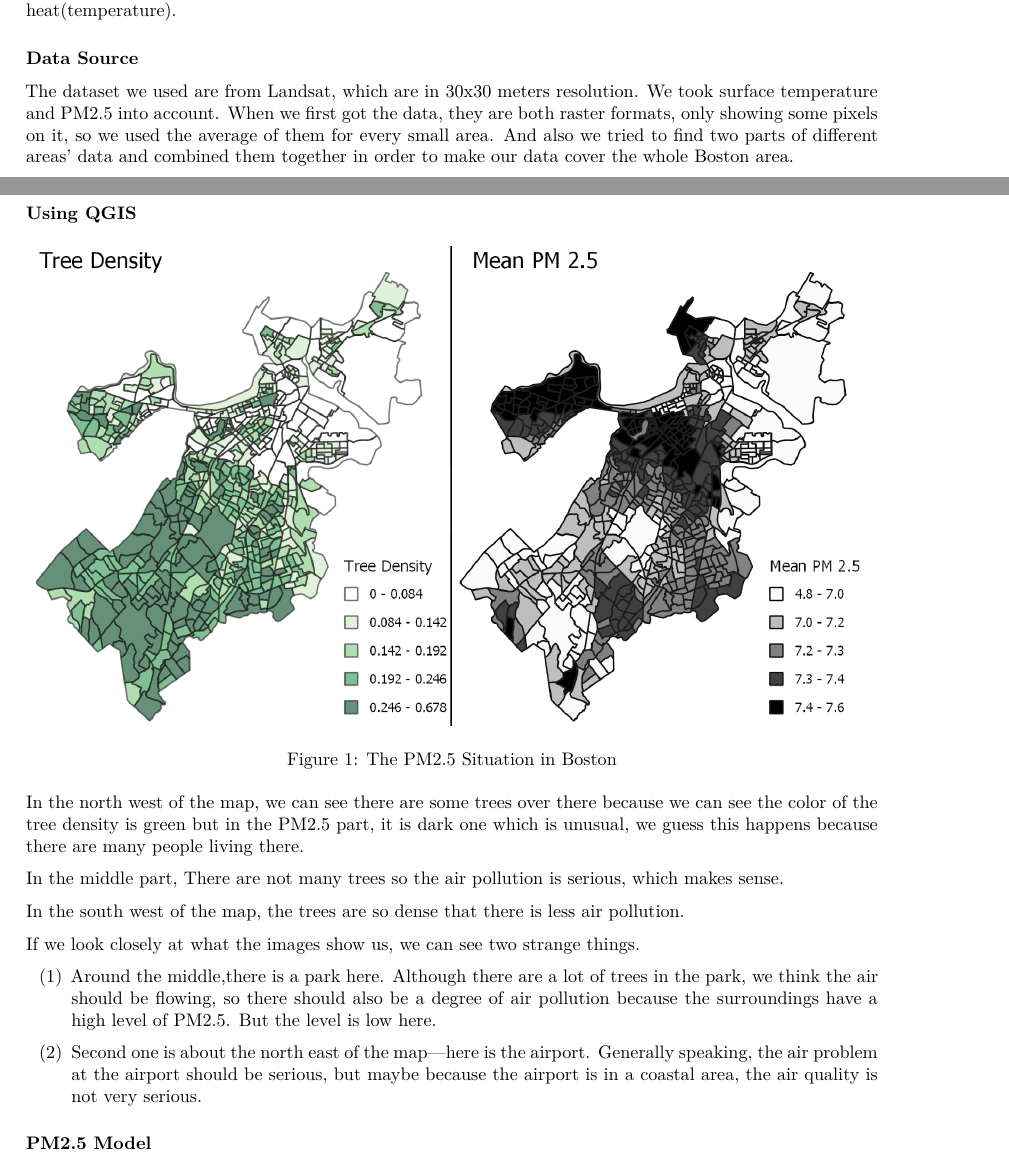
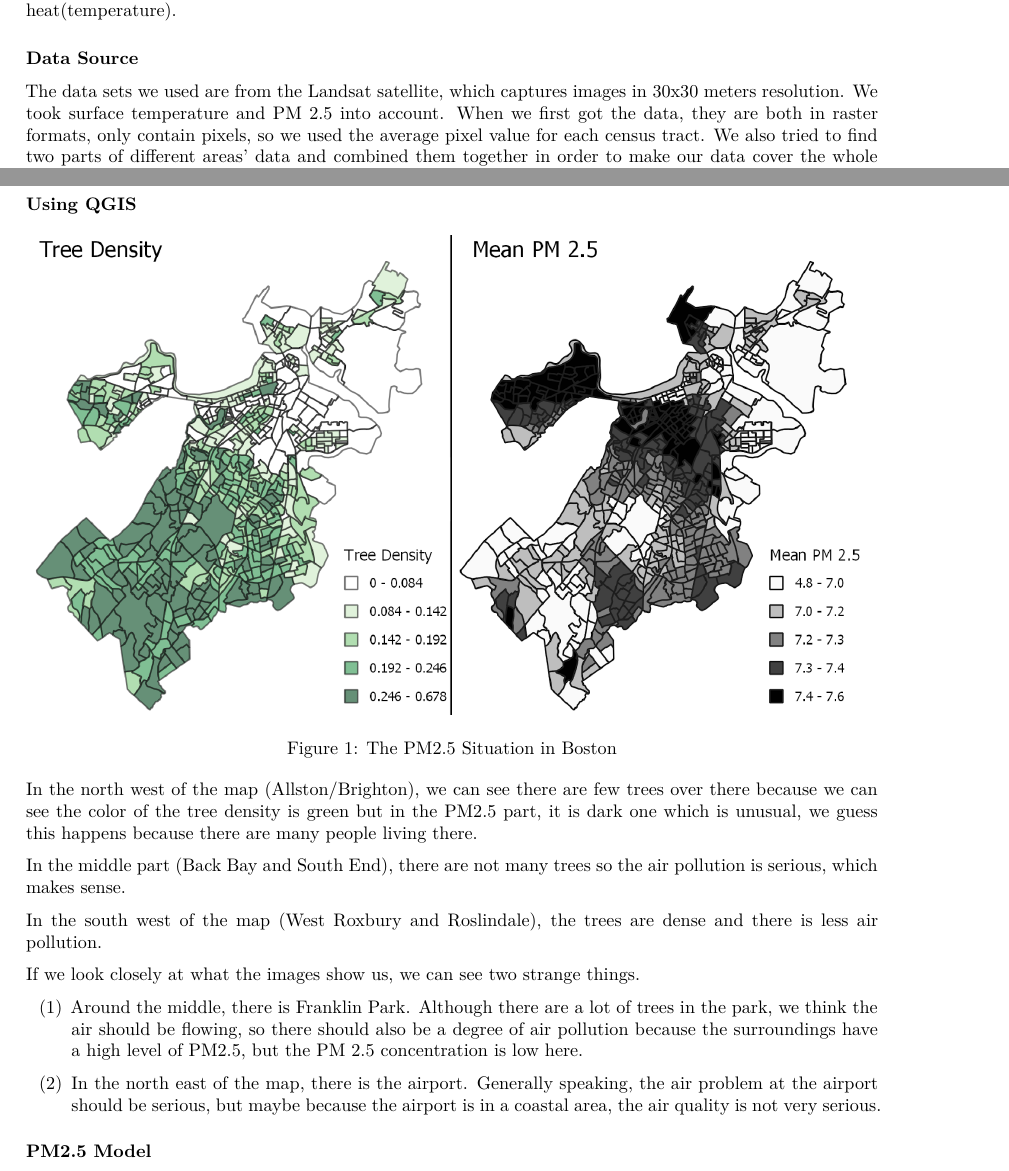
Before and after one commit to r-determan/SpeakfortheTrees_Environment, an R Markdown document (report.Rmd): two parts of pages 1 and 2 of 7, joined at a grey line, cut so that both start at the same text. Rendered offline with R 4.5, knitr and Pandoc, then LaTeX, with nearby package versions; some code elsewhere in the file could not run offline.

Commit message:
add description of data

````diff
--- a/report.Rmd
+++ b/report.Rmd
@@ -23,4 +23,4 @@ In the environment part, we try to relate the tree canopy to the pollution(PM2.5
 
 ### Data Source
 
-The dataset we used are from Landsat, which are in 30x30  meters resolution. We took surface temperature and PM2.5 into account. When we first got the data, they are both raster formats, only showing some pixels on it, so we used the average of them for every small area. And also we tried to find two parts of different areas’ data and combined them together in order to make our data cover the whole Boston area.
+The data sets we used are from the Landsat satellite, which captures images in 30x30 meters resolution. We took surface temperature and PM 2.5 into account. When we first got the data, they are both in raster formats, only contain pixels, so we used the average pixel value for each census tract. We also tried to find two parts of different areas’ data and combined them together in order to make our data cover the whole Boston area.
@@ -127,17 +125,17 @@ kriging_smooth_spherical <- function (formula, data, ...) {
 knitr::include_graphics("Figure1_QGIS_PM25.png")
 ```
 
-In the north west of the map, we can see there are some trees over there because we can see  the color of the tree density is green but in the PM2.5 part, it is dark one which is unusual, we guess this happens because there are many people living there.
+In the north west of the map (Allston/Brighton), we can see there are few trees over there because we can see  the color of the tree density is green but in the PM2.5 part, it is dark one which is unusual, we guess this happens because there are many people living there.
 
-In the middle part, There are not many trees so the air pollution is serious, which makes sense.
+In the middle part (Back Bay and South End), there are not many trees so the air pollution is serious, which makes sense.
 
-In the south west of the map, the trees are so dense that there is less air pollution.
+In the south west of the map (West Roxbury and Roslindale), the trees are dense and there is less air pollution.
 
 If we look closely at what the images show us, we can see two strange things.
 
-(1) Around the middle,there is a park here. Although there are a lot of trees in the park, we think the air should be flowing, so there should also be a degree of air pollution because the surroundings have a high level of PM2.5. But the level is low here.
+(1) Around the middle, there is Franklin Park. Although there are a lot of trees in the park, we think the air should be flowing, so there should also be a degree of air pollution because the surroundings have a high level of PM2.5, but the PM 2.5 concentration is low here.
 
-(2) Second one is about the north east of the map—here is the airport. Generally speaking, the air problem at the airport should be serious, but maybe because the airport is in a coastal area, the air quality is not very serious.
+(2) In the north east of the map, there is the airport. Generally speaking, the air problem at the airport should be serious, but maybe because the airport is in a coastal area, the air quality is not very serious.
 
 
 ### PM2.5 Model
````
Also changed, not shown: report.Rmd (12 more changed lines), 1 other file.
